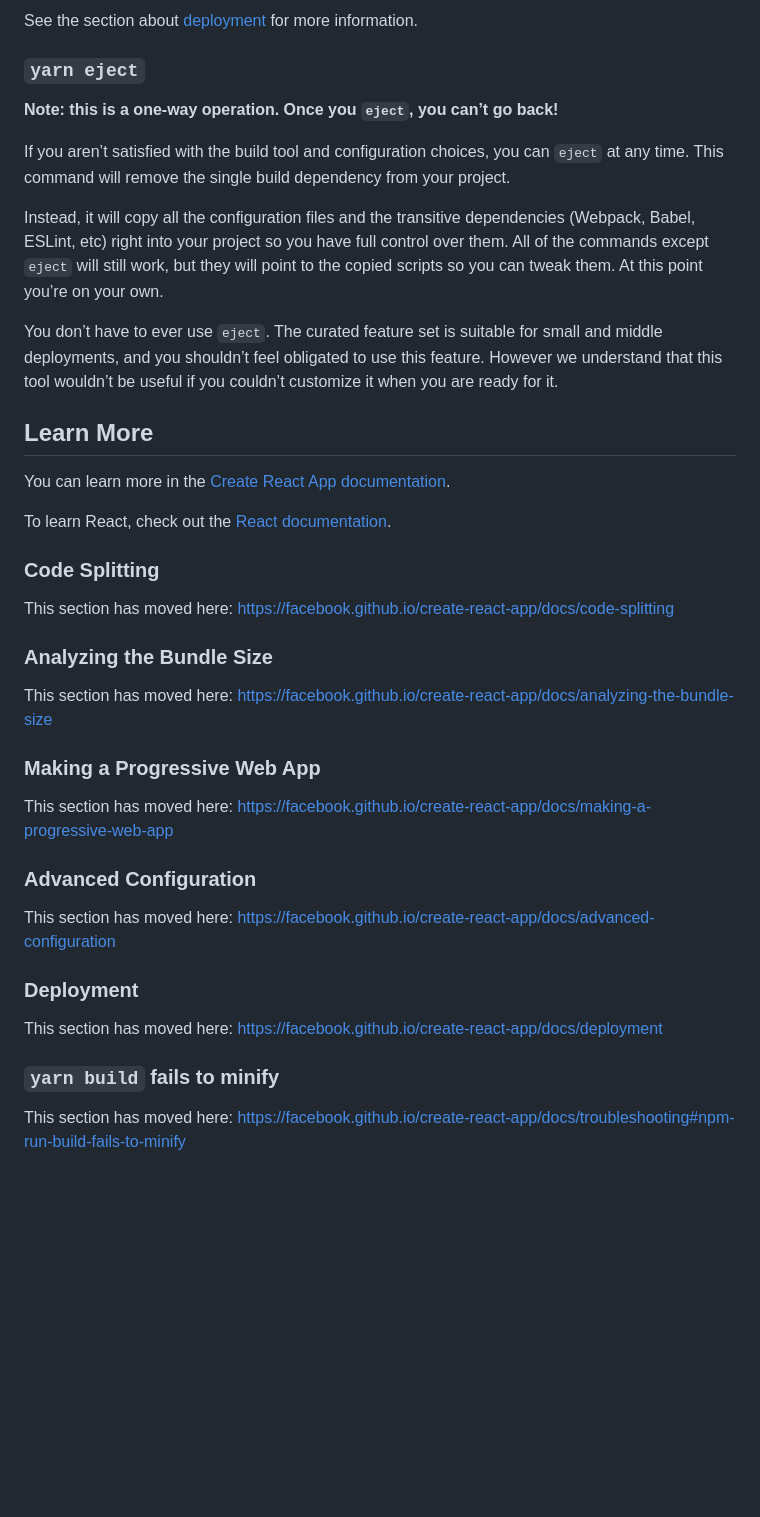
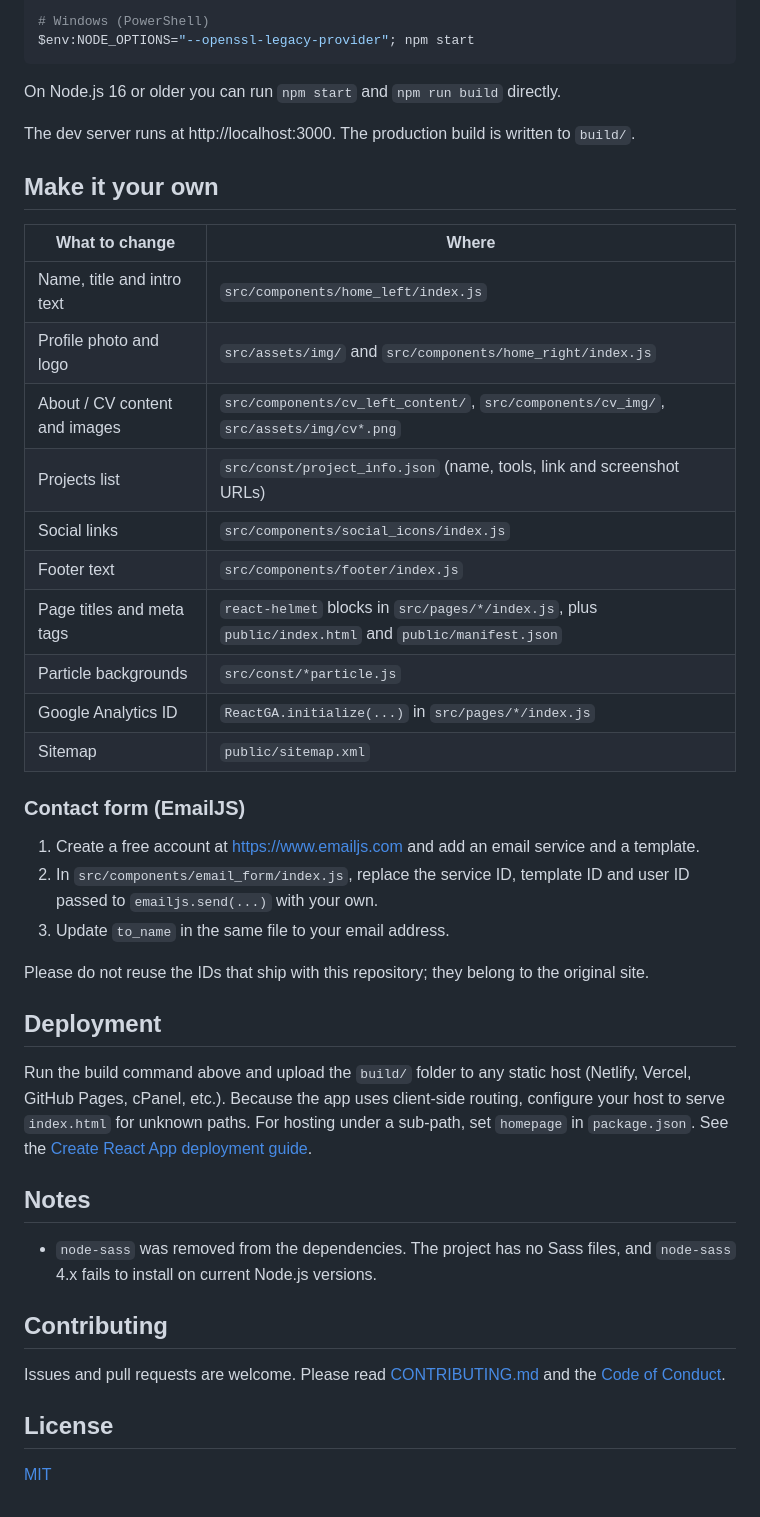
Before and after one commit to motasimfoad/Portfolio-2020, a Markdown page: readme.md, the part around one of its changes. GitHub-like rendering; blank space fills up the shorter version.

````diff
--- a/readme.md
+++ b/readme.md
@@ -33,42 +44,47 @@ Your app is ready to be deployed!
 
-See the section about [deployment](https://facebook.github.io/create-react-app/docs/deployment) for more information.
+# Windows (PowerShell)
+$env:NODE_OPTIONS="--openssl-legacy-provider"; npm start
+```
 
-### `yarn eject`
+On Node.js 16 or older you can run `npm start` and `npm run build` directly.
 
-**Note: this is a one-way operation. Once you `eject`, you can’t go back!**
+The dev server runs at http://localhost:3000. The production build is written to `build/`.
 
-If you aren’t satisfied with the build tool and configuration choices, you can `eject` at any time. This command will remove the single build dependency from your project.
+## Make it your own
 
-Instead, it will copy all the configuration files and the transitive dependencies (Webpack, Babel, ESLint, etc) right into your project so you have full control over them. All of the commands except `eject` will still work, but they will point to the copied scripts so you can tweak them. At this point you’re on your own.
+| What to change | Where |
+| --- | --- |
+| Name, title and intro text | `src/components/home_left/index.js` |
+| Profile photo and logo | `src/assets/img/` and `src/components/home_right/index.js` |
+| About / CV content and images | `src/components/cv_left_content/`, `src/components/cv_img/`, `src/assets/img/cv*.png` |
+| Projects list | `src/const/project_info.json` (name, tools, link and screenshot URLs) |
+| Social links | `src/components/social_icons/index.js` |
+| Footer text | `src/components/footer/index.js` |
+| Page titles and meta tags | `react-helmet` blocks in `src/pages/*/index.js`, plus `public/index.html` and `public/manifest.json` |
+| Particle backgrounds | `src/const/*particle.js` |
+| Google Analytics ID | `ReactGA.initialize(...)` in `src/pages/*/index.js` |
+| Sitemap | `public/sitemap.xml` |
 
-You don’t have to ever use `eject`. The curated feature set is suitable for small and middle deployments, and you shouldn’t feel obligated to use this feature. However we understand that this tool wouldn’t be useful if you couldn’t customize it when you are ready for it.
+### Contact form (EmailJS)
 
-## Learn More
+1. Create a free account at https://www.emailjs.com and add an email service and a template.
+2. In `src/components/email_form/index.js`, replace the service ID, template ID and user ID passed to `emailjs.send(...)` with your own.
+3. Update `to_name` in the same file to your email address.
 
-You can learn more in the [Create React App documentation](https://facebook.github.io/create-react-app/docs/getting-started).
+Please do not reuse the IDs that ship with this repository; they belong to the original site.
 
-To learn React, check out the [React documentation](https://reactjs.org/).
+## Deployment
 
-### Code Splitting
+Run the build command above and upload the `build/` folder to any static host (Netlify, Vercel, GitHub Pages, cPanel, etc.). Because the app uses client-side routing, configure your host to serve `index.html` for unknown paths. For hosting under a sub-path, set `homepage` in `package.json`. See the [Create React App deployment guide](https://create-react-app.dev/docs/deployment/).
 
-This section has moved here: https://facebook.github.io/create-react-app/docs/code-splitting
+## Notes
 
-### Analyzing the Bundle Size
+- `node-sass` was removed from the dependencies. The project has no Sass files, and `node-sass` 4.x fails to install on current Node.js versions.
 
-This section has moved here: https://facebook.github.io/create-react-app/docs/analyzing-the-bundle-size
+## Contributing
 
-### Making a Progressive Web App
+Issues and pull requests are welcome. Please read [CONTRIBUTING.md](CONTRIBUTING.md) and the [Code of Conduct](CODE_OF_CONDUCT.md).
 
-This section has moved here: https://facebook.github.io/create-react-app/docs/making-a-progressive-web-app
+## License
 
-### Advanced Configuration
-
-This section has moved here: https://facebook.github.io/create-react-app/docs/advanced-configuration
-
-### Deployment
-
-This section has moved here: https://facebook.github.io/create-react-app/docs/deployment
-
-### `yarn build` fails to minify
-
-This section has moved here: https://facebook.github.io/create-react-app/docs/troubleshooting#npm-run-build-fails-to-minify
+[MIT](LICENSE)
````
Also changed, not shown: other parts of readme.md (+30 -19 lines), docs/screenshots/about.png (added), docs/screenshots/contact.png (added), docs/screenshots/home.png (added), docs/screenshots/mobile-home.png (added), docs/screenshots/project.png (added), 1 other file.
